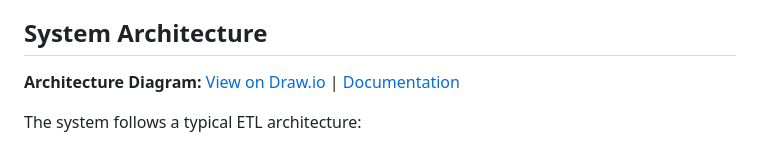
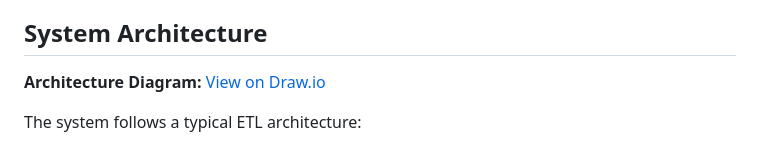
Before and after one commit to Teniolaaaa/momo-transaction-analyzer, a Markdown page: README.md, the part around the change. Rendered like a GitHub page.

```diff
--- a/README.md
+++ b/README.md
@@ -15,7 +15,7 @@ A full-stack application for processing mobile money transaction data from XML f
 
 ## System Architecture
 
-**Architecture Diagram:** [View on Draw.io](https://drive.google.com/file/d/17G9310r-MtVn4tk-Nj7M_gQCHik2_YOf/view?usp=drive_link) | [Documentation](ARCHITECTURE.md)
+**Architecture Diagram:** [View on Draw.io](https://drive.google.com/file/d/17G9310r-MtVn4tk-Nj7M_gQCHik2_YOf/view?usp=drive_link)
 
 The system follows a typical ETL architecture:
 - **Extract:** Parse XML transaction files
```
